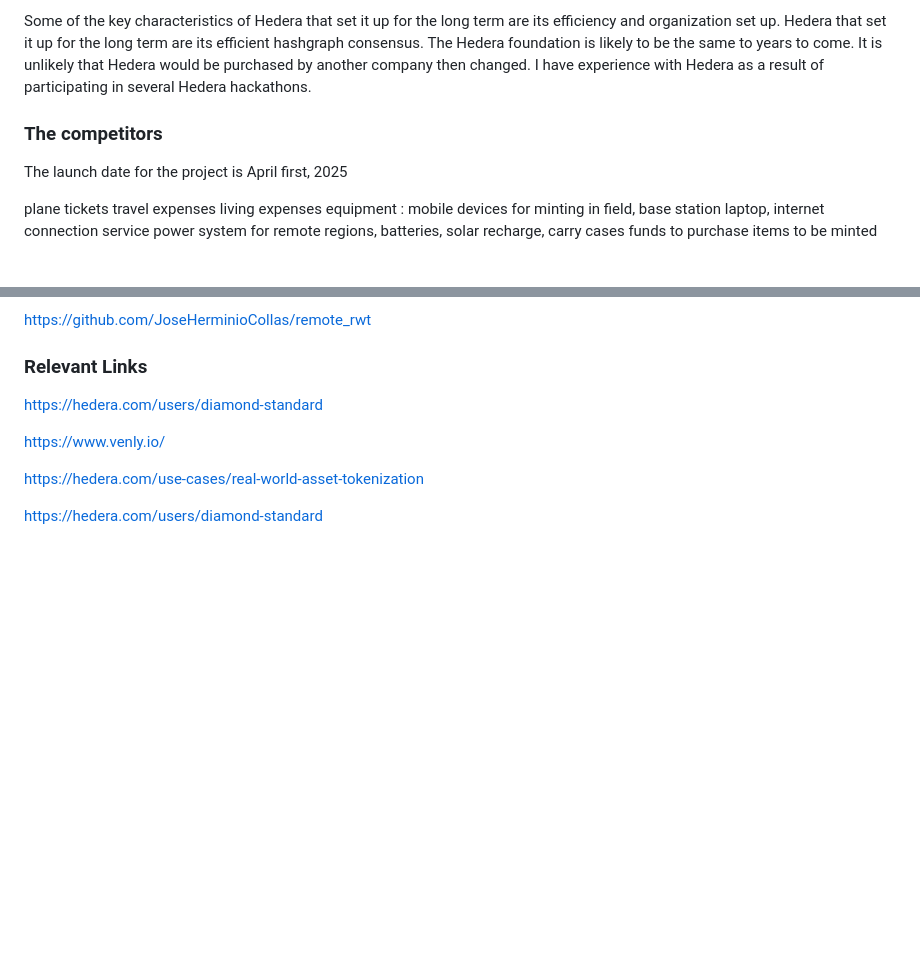
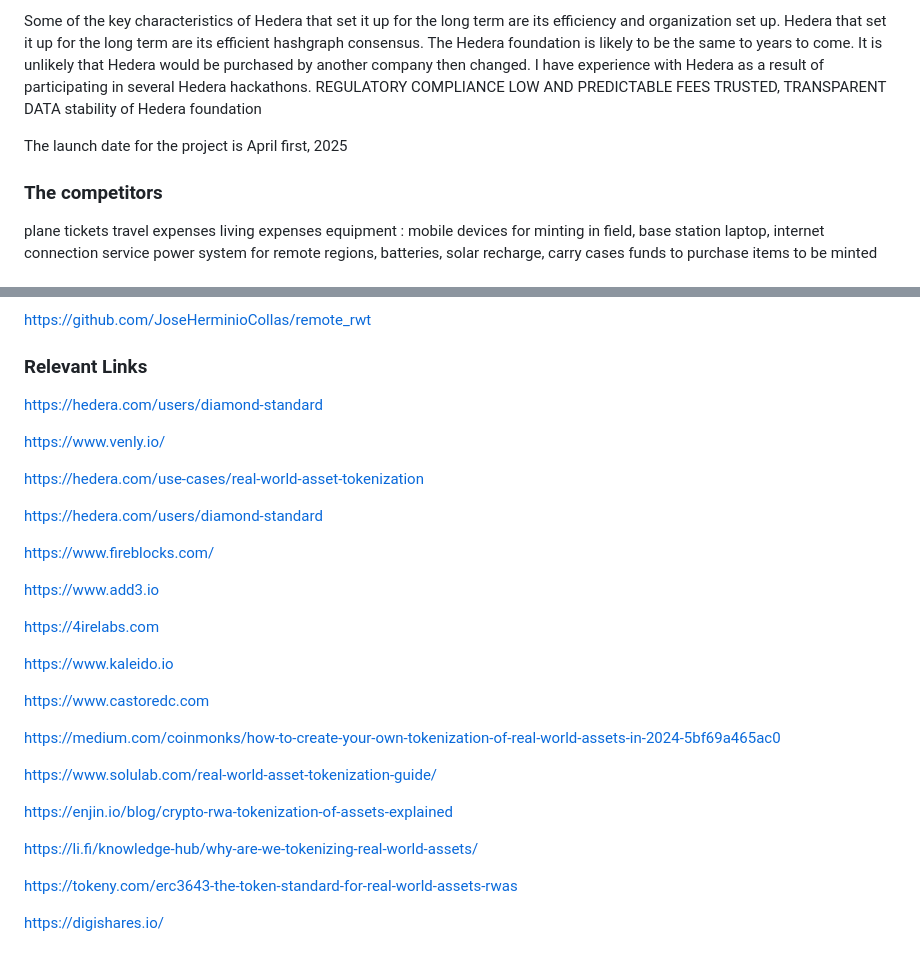
Before and after one commit to JoseHerminioCollas/remote_r-wat, a Markdown page: README.md, 2 parts joined by grey strips. Rendered like a GitHub page; blank space fills up the shorter version.

```diff
--- a/README.md
+++ b/README.md
@@ -23,11 +23,14 @@ The target leger system used will be Hedera. Hedera has the potential to be, in
 Some of the key characteristics of Hedera that set it up for the long term are its efficiency and organization set up.
 Hedera that set it up for the long term are its efficient hashgraph consensus.
 The Hedera foundation is likely to be the same to years to come. It is unlikely that Hedera would be purchased by another company then changed. I have experience with Hedera as a result of participating in several Hedera hackathons.
+REGULATORY COMPLIANCE LOW AND PREDICTABLE FEES TRUSTED, TRANSPARENT DATA
+stability of Hedera foundation
+
+
+The launch date for the project is April first, 2025
 
 ### The competitors
 
-
-The launch date for the project is April first, 2025
 
 plane tickets
 travel expenses
@@ -84,3 +87,25 @@ https://www.venly.io/
 https://hedera.com/use-cases/real-world-asset-tokenization
 
 https://hedera.com/users/diamond-standard
+
+https://www.fireblocks.com/
+
+https://www.add3.io
+
+https://4irelabs.com
+
+https://www.kaleido.io
+
+https://www.castoredc.com
+
+https://medium.com/coinmonks/how-to-create-your-own-tokenization-of-real-world-assets-in-2024-5bf69a465ac0
+
+https://www.solulab.com/real-world-asset-tokenization-guide/
+
+https://enjin.io/blog/crypto-rwa-tokenization-of-assets-explained
+
+https://li.fi/knowledge-hub/why-are-we-tokenizing-real-world-assets/
+
+https://tokeny.com/erc3643-the-token-standard-for-real-world-assets-rwas
+
+https://digishares.io/
```
Also changed, not shown: other parts of README.md (+1 -1 lines).
